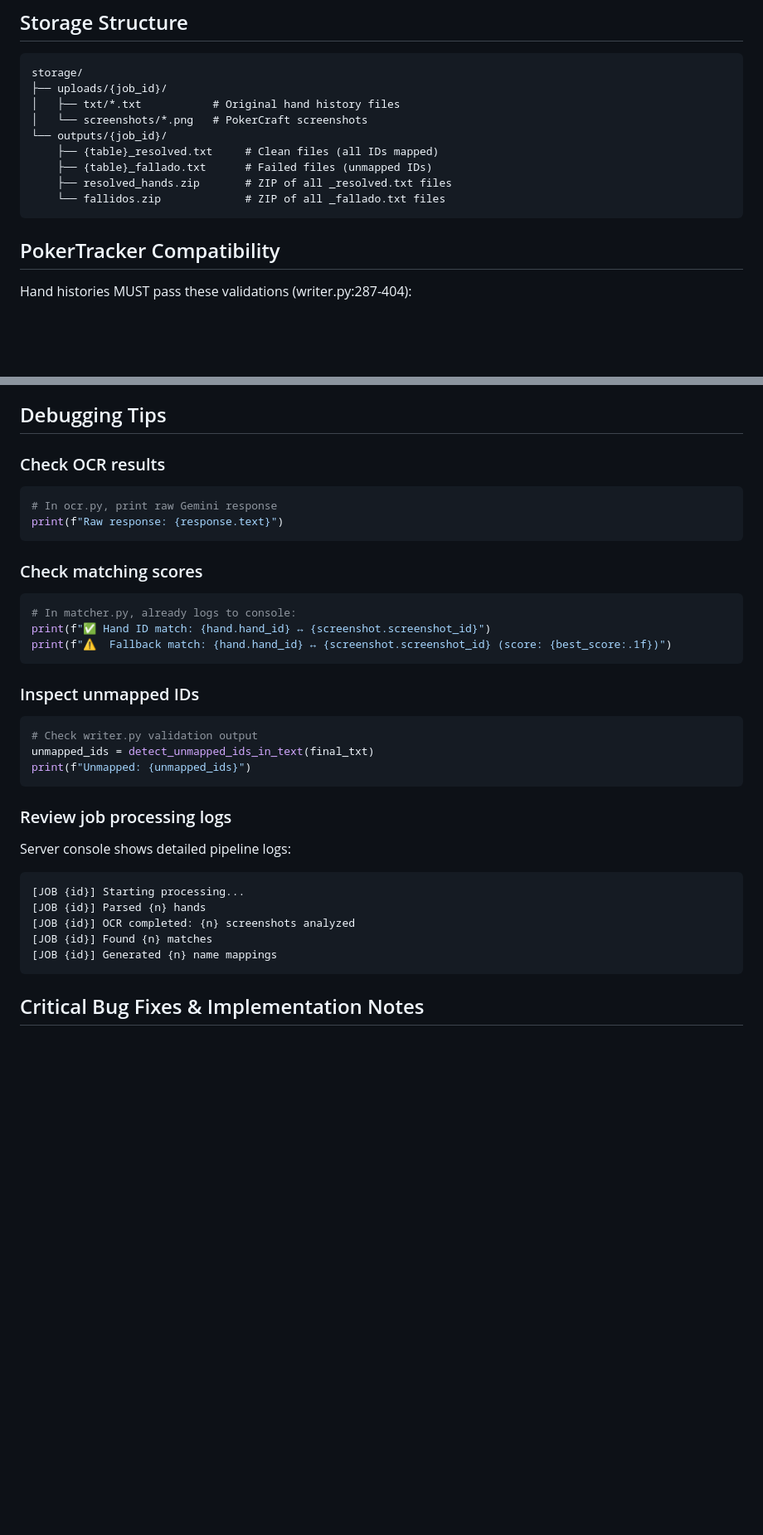
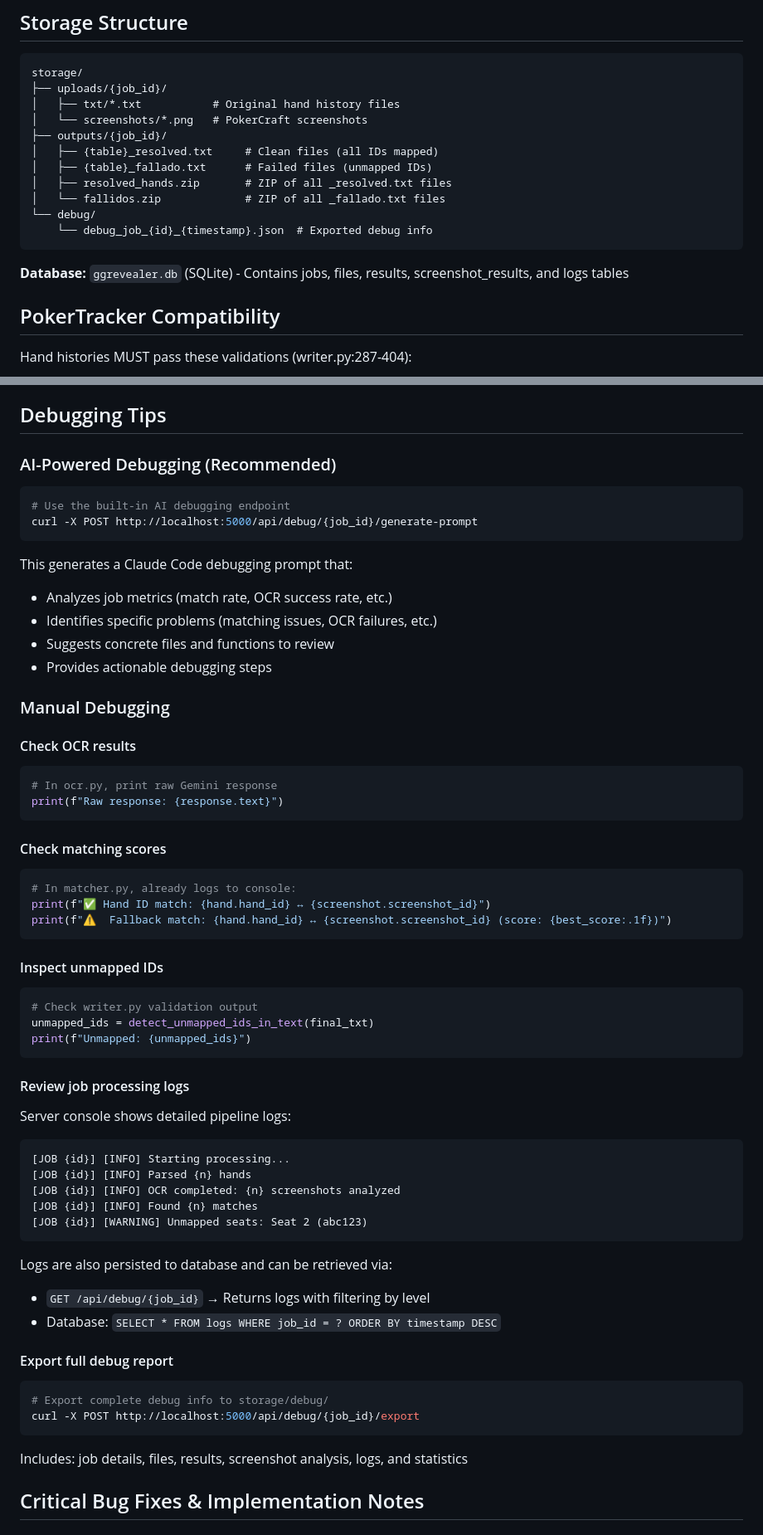
Before and after one commit to clickmediapropy/ggrevealer-3-repl, a Markdown page: CLAUDE.md, 2 parts joined by grey strips. Shown at 83% size. Drawn GitHub-style; blank space fills up the shorter version.

````diff
--- a/CLAUDE.md
+++ b/CLAUDE.md
@@ -165,12 +195,16 @@ storage/
 ├── uploads/{job_id}/
 │   ├── txt/*.txt           # Original hand history files
 │   └── screenshots/*.png   # PokerCraft screenshots
-└── outputs/{job_id}/
-    ├── {table}_resolved.txt     # Clean files (all IDs mapped)
-    ├── {table}_fallado.txt      # Failed files (unmapped IDs)
-    ├── resolved_hands.zip       # ZIP of all _resolved.txt files
-    └── fallidos.zip             # ZIP of all _fallado.txt files
+├── outputs/{job_id}/
+│   ├── {table}_resolved.txt     # Clean files (all IDs mapped)
+│   ├── {table}_fallado.txt      # Failed files (unmapped IDs)
+│   ├── resolved_hands.zip       # ZIP of all _resolved.txt files
+│   └── fallidos.zip             # ZIP of all _fallado.txt files
+└── debug/
+    └── debug_job_{id}_{timestamp}.json  # Exported debug info
 ```
+
+**Database:** `ggrevealer.db` (SQLite) - Contains jobs, files, results, screenshot_results, and logs tables
 
 ## PokerTracker Compatibility
 
@@ -190,35 +224,59 @@ Violation of validation #1 or #10 will cause PokerTracker to REJECT the hand his
 
 ## Debugging Tips
 
-### Check OCR results
+### AI-Powered Debugging (Recommended)
+```bash
+# Use the built-in AI debugging endpoint
+curl -X POST http://localhost:5000/api/debug/{job_id}/generate-prompt
+```
+This generates a Claude Code debugging prompt that:
+- Analyzes job metrics (match rate, OCR success rate, etc.)
+- Identifies specific problems (matching issues, OCR failures, etc.)
+- Suggests concrete files and functions to review
+- Provides actionable debugging steps
+
+### Manual Debugging
+
+#### Check OCR results
 ```python
 # In ocr.py, print raw Gemini response
 print(f"Raw response: {response.text}")
 ```
 
-### Check matching scores
+#### Check matching scores
 ```python
 # In matcher.py, already logs to console:
 print(f"✅ Hand ID match: {hand.hand_id} ↔ {screenshot.screenshot_id}")
 print(f"⚠️  Fallback match: {hand.hand_id} ↔ {screenshot.screenshot_id} (score: {best_score:.1f})")
 ```
 
-### Inspect unmapped IDs
+#### Inspect unmapped IDs
 ```python
 # Check writer.py validation output
 unmapped_ids = detect_unmapped_ids_in_text(final_txt)
 print(f"Unmapped: {unmapped_ids}")
 ```
 
-### Review job processing logs
+#### Review job processing logs
 Server console shows detailed pipeline logs:
 ```
-[JOB {id}] Starting processing...
-[JOB {id}] Parsed {n} hands
-[JOB {id}] OCR completed: {n} screenshots analyzed
-[JOB {id}] Found {n} matches
-[JOB {id}] Generated {n} name mappings
+[JOB {id}] [INFO] Starting processing...
+[JOB {id}] [INFO] Parsed {n} hands
+[JOB {id}] [INFO] OCR completed: {n} screenshots analyzed
+[JOB {id}] [INFO] Found {n} matches
+[JOB {id}] [WARNING] Unmapped seats: Seat 2 (abc123)
 ```
+
+Logs are also persisted to database and can be retrieved via:
+- `GET /api/debug/{job_id}` → Returns logs with filtering by level
+- Database: `SELECT * FROM logs WHERE job_id = ? ORDER BY timestamp DESC`
+
+#### Export full debug report
+```bash
+# Export complete debug info to storage/debug/
+curl -X POST http://localhost:5000/api/debug/{job_id}/export
+```
+Includes: job details, files, results, screenshot analysis, logs, and statistics
 
 ## Critical Bug Fixes & Implementation Notes
 
````
Also changed, not shown: other parts of CLAUDE.md (+71 -10 lines).
